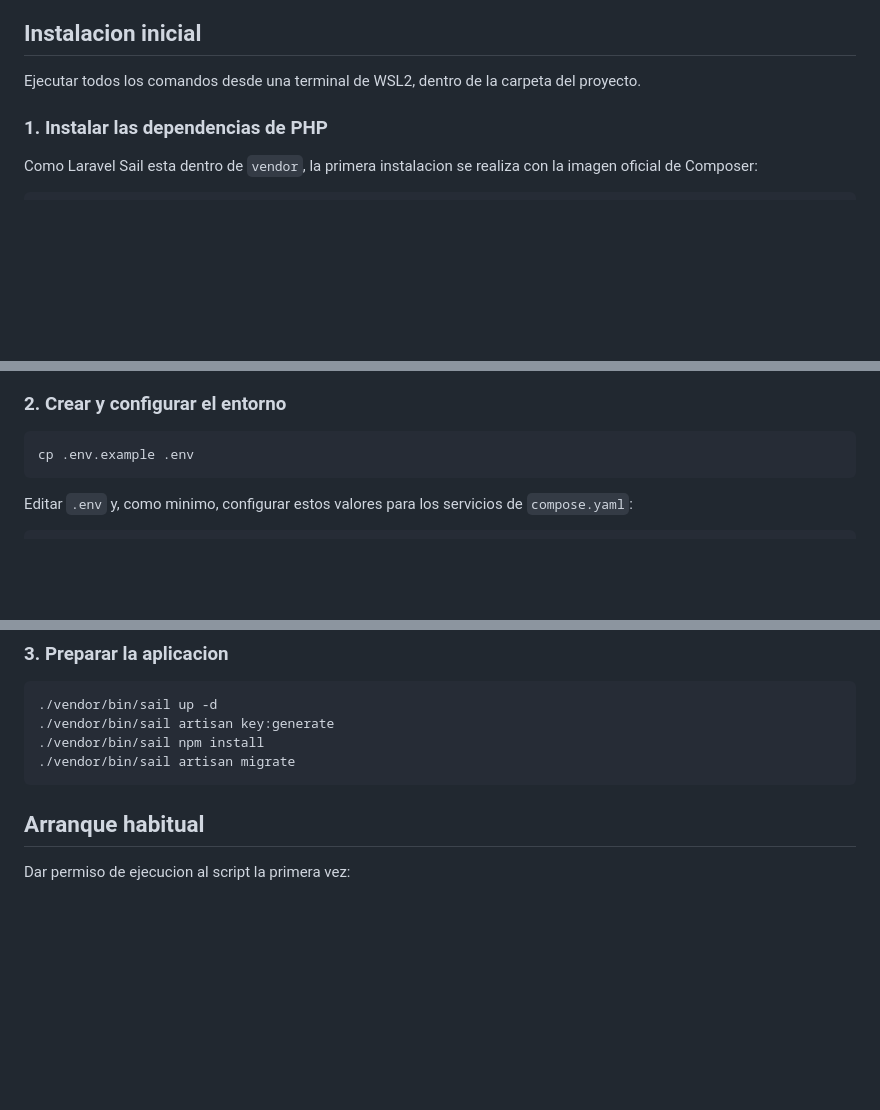
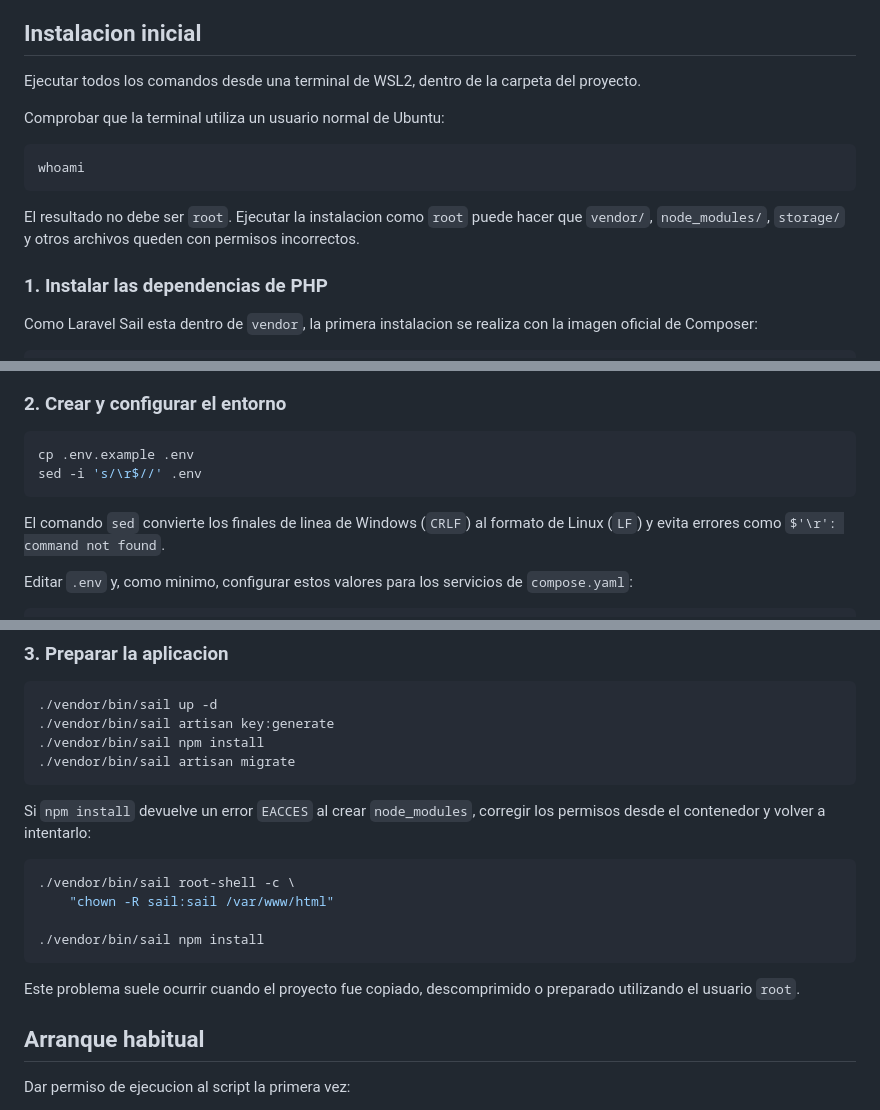
Before and after one commit to mmarceee/proyecto-PHP, a Markdown page: README.md, 3 parts joined by grey strips. GitHub-like rendering; blank space fills up the shorter version.

````diff
--- a/README.md
+++ b/README.md
@@ -19,6 +19,16 @@ equipo anfitrion.
 
 Ejecutar todos los comandos desde una terminal de WSL2, dentro de la carpeta del
 proyecto.
+
+Comprobar que la terminal utiliza un usuario normal de Ubuntu:
+
+```bash
+whoami
+```
+
+El resultado no debe ser `root`. Ejecutar la instalacion como `root` puede hacer
+que `vendor/`, `node_modules/`, `storage/` y otros archivos queden con permisos
+incorrectos.
 
 ### 1. Instalar las dependencias de PHP
 
@@ -61,7 +71,11 @@ en la entrega: contiene dependencias que Composer puede regenerar a partir de
 
 ```bash
 cp .env.example .env
+sed -i 's/\r$//' .env
 ```
+
+El comando `sed` convierte los finales de linea de Windows (`CRLF`) al formato
+de Linux (`LF`) y evita errores como `$'\r': command not found`.
 
 Editar `.env` y, como minimo, configurar estos valores para los servicios de
 `compose.yaml`:
@@ -144,6 +158,19 @@ ejemplo `APP_PORT=8081`, `FORWARD_DB_PORT=3307` o
 ./vendor/bin/sail artisan migrate
 ```
 
+Si `npm install` devuelve un error `EACCES` al crear `node_modules`, corregir los
+permisos desde el contenedor y volver a intentarlo:
+
+```bash
+./vendor/bin/sail root-shell -c \
+    "chown -R sail:sail /var/www/html"
+
+./vendor/bin/sail npm install
+```
+
+Este problema suele ocurrir cuando el proyecto fue copiado, descomprimido o
+preparado utilizando el usuario `root`.
+
 ## Arranque habitual
 
 Dar permiso de ejecucion al script la primera vez:
````
